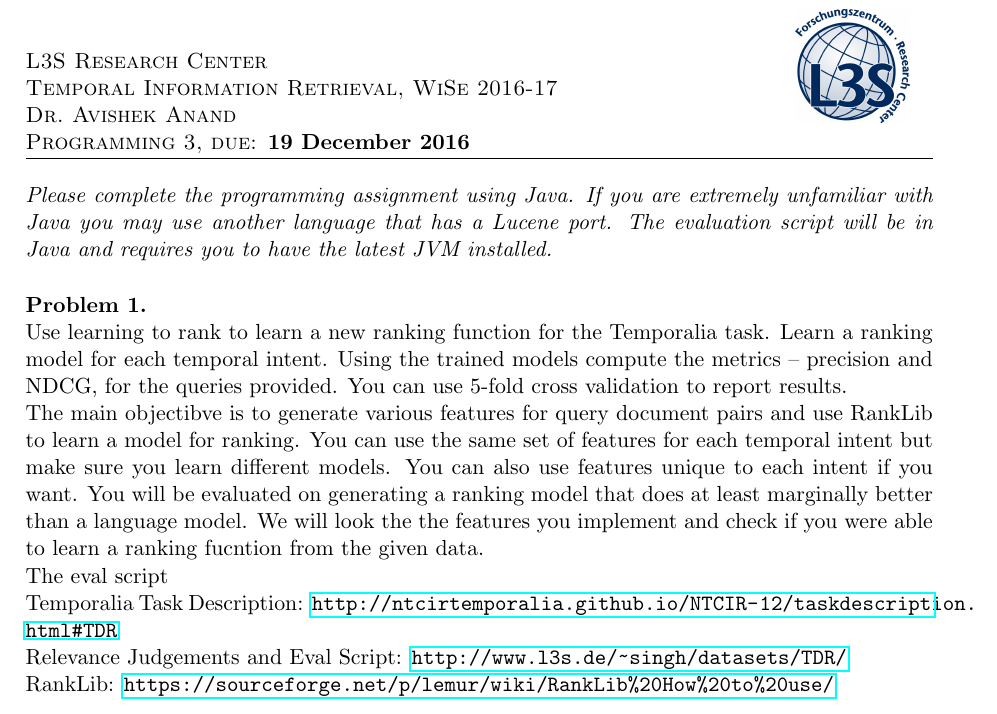
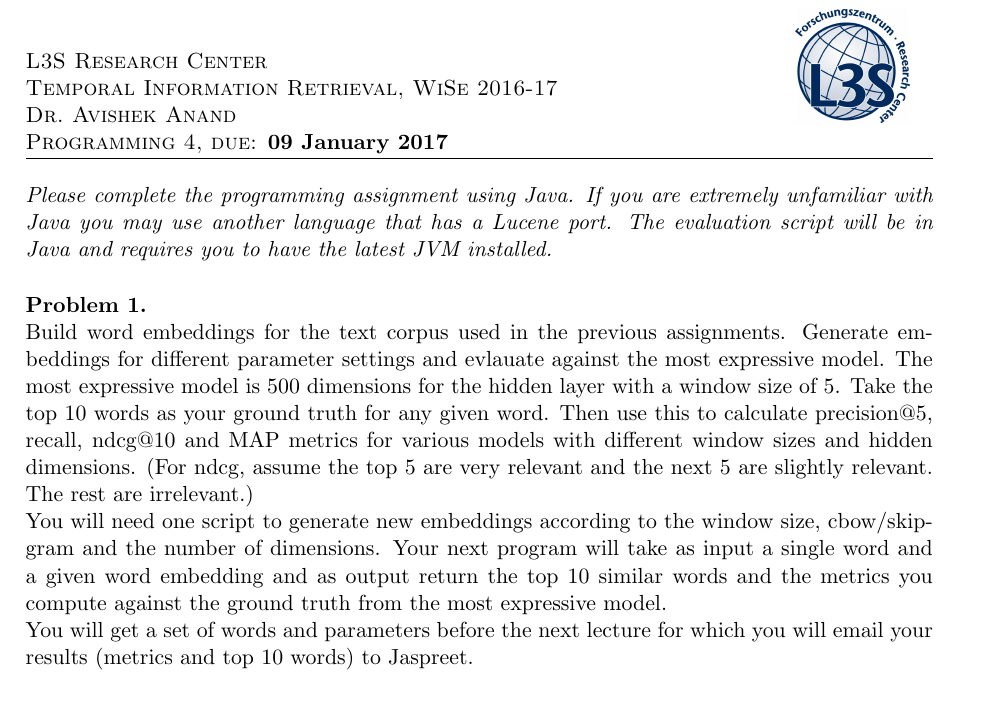
Before and after one commit to singhL3S/TempIR, a LaTeX problem sheet (assignment template/homework1.tex, which reads assignment template/body.tex): part of the page, cut so that both start at the same text. Compiled offline with pdfLaTeX.

Commit message:
new assignment for word embeddings

```diff
--- a/assignment template/body.tex
+++ b/assignment template/body.tex
@@ -28,17 +28,11 @@
 
 \begin{hwproblem}
 
-Use learning to rank to learn a new ranking function for the Temporalia task. Learn a ranking model for each temporal intent. Using the trained models compute the metrics -- precision and NDCG, for the queries provided. You can use 5-fold cross validation to report results.
+Build word embeddings for the text corpus used in the previous assignments. Generate embeddings for different parameter settings and evlauate against the most expressive model. The most expressive model is 500 dimensions for the hidden layer with a window size of 5. Take the top 10 words as your ground truth for any given word. Then use this to calculate precision@5, recall, ndcg@10 and MAP metrics for various models with different window sizes and hidden dimensions. (For ndcg, assume the top 5 are very relevant and the next 5 are slightly relevant. The rest are irrelevant.)
 \\
-The main objectibve is to generate various features for query document pairs and use RankLib to learn a model for ranking. You can use the same set of features for each temporal intent but make sure you learn different models. You can also use features unique to each intent if you want. You will be evaluated on generating a ranking model that does at least marginally better than a language model. We will look the the features you implement and check if you were able to learn a ranking fucntion from the given data.
-\\
-The eval script
-
-Temporalia Task Description: \url{http://ntcirtemporalia.github.io/NTCIR-12/taskdescription.html#TDR}
-\\
-Relevance Judgements and Eval Script: \url{http://www.l3s.de/~singh/datasets/TDR/}
+You will need one script to generate new embeddings according to the window size, cbow/skip-gram and the number of dimensions. Your next program will take as input a single word and a given word embedding and as output return the top 10 similar words and the metrics you compute against the ground truth from the most expressive model.
  \\
-RankLib: \url{https://sourceforge.net/p/lemur/wiki/RankLib%20How%20to%20use/}
+You will get a set of words and parameters before the next lecture for which you will email your results (metrics and top 10 words) to Jaspreet.
 
 \hwsolution{
 
--- a/assignment template/homework1.tex
+++ b/assignment template/homework1.tex
@@ -11,8 +11,8 @@
 \usepackage{hyperref}
 
 
-\hwname{Programming 3}
-\hwdue{19 December 2016}
+\hwname{Programming 4}
+\hwdue{09 January 2017}
 
 \begin{document}
 
```
Also changed, not shown: assignment template/homework4-embeddings.pdf (added), lectures/homework4-embeddings.pdf (added), 5 other files.
